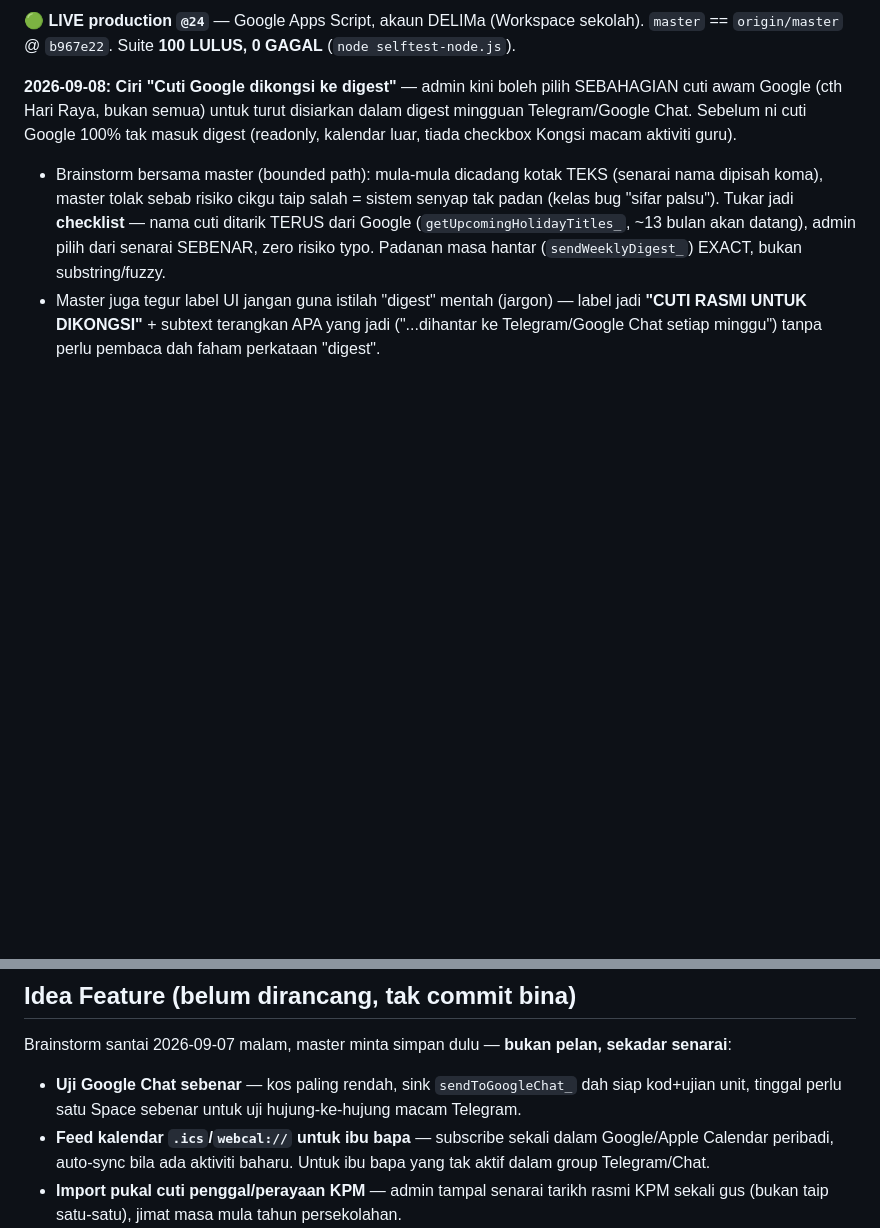
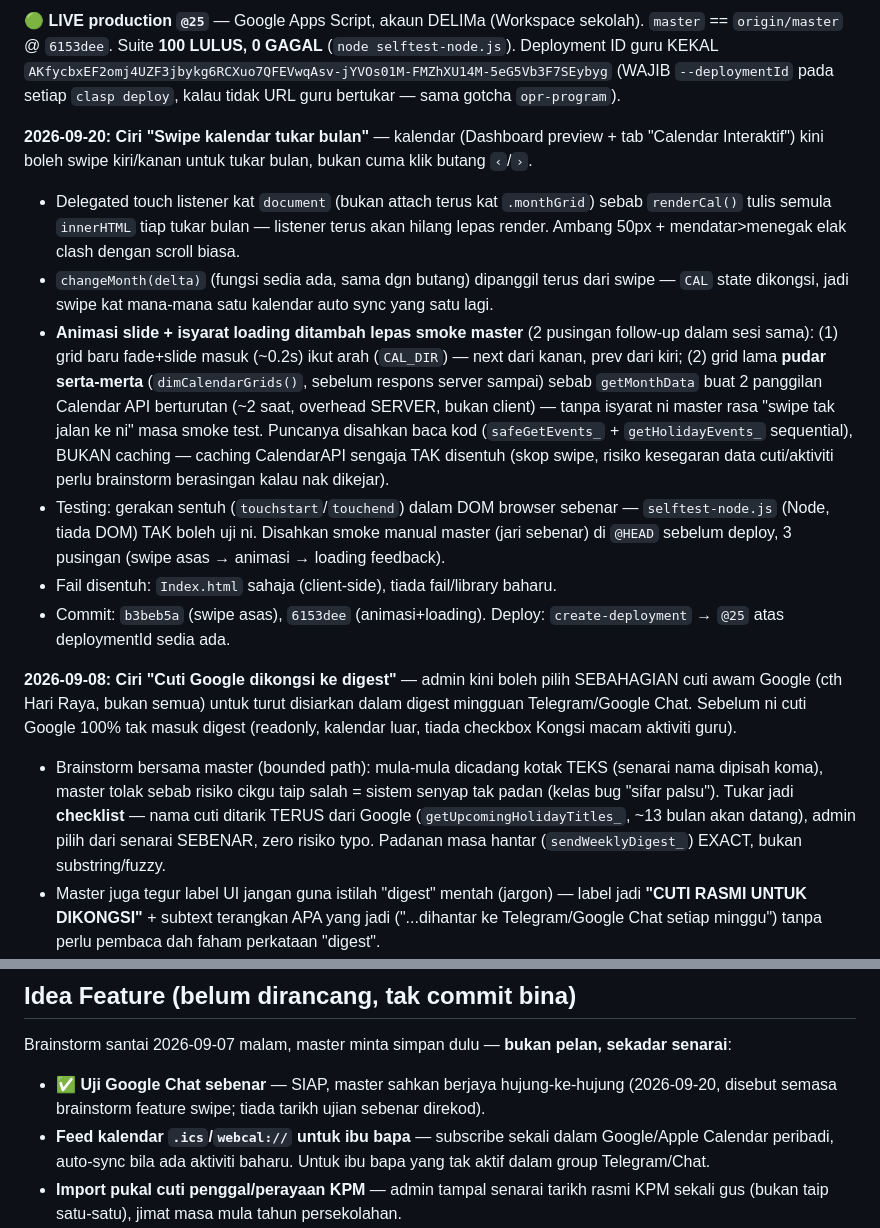
Before and after one commit to syazwanbmw-dev/takwim-digital, a Markdown page: MEMORY.md, 2 parts joined by grey strips. Drawn GitHub-style; blank space fills up the shorter version.

Commit message:
docs: kemas MEMORY.md -- feature swipe kalendar @25 + Google Chat disahkan siap
Co-Authored-By: Claude Sonnet 5 <noreply@anthropic.com>
Claude-Session: https://claude.ai/code/session_015zkZxbrkkKgGZqfBciuuXd

```diff
--- a/MEMORY.md
+++ b/MEMORY.md
@@ -7,6 +7,31 @@
 
-🟢 **LIVE production `@24`** — Google Apps Script, akaun DELIMa (Workspace sekolah).
-`master` == `origin/master` @ `b967e22`. Suite **100 LULUS, 0 GAGAL** (`node selftest-node.js`).
+🟢 **LIVE production `@25`** — Google Apps Script, akaun DELIMa (Workspace sekolah).
+`master` == `origin/master` @ `6153dee`. Suite **100 LULUS, 0 GAGAL** (`node selftest-node.js`).
+Deployment ID guru KEKAL `AKfycbxEF2omj4UZF3jbykg6RCXuo7QFEVwqAsv-jYVOs01M-FMZhXU14M-5eG5Vb3F7SEybyg`
+(WAJIB `--deploymentId` pada setiap `clasp deploy`, kalau tidak URL guru bertukar — sama gotcha
+`opr-program`).
+
+**2026-09-20: Ciri "Swipe kalendar tukar bulan"** — kalendar (Dashboard preview + tab "Calendar
+Interaktif") kini boleh swipe kiri/kanan untuk tukar bulan, bukan cuma klik butang `‹`/`›`.
+- Delegated touch listener kat `document` (bukan attach terus kat `.monthGrid`) sebab
+  `renderCal()` tulis semula `innerHTML` tiap tukar bulan — listener terus akan hilang lepas
+  render. Ambang 50px + mendatar>menegak elak clash dengan scroll biasa.
+- `changeMonth(delta)` (fungsi sedia ada, sama dgn butang) dipanggil terus dari swipe — `CAL`
+  state dikongsi, jadi swipe kat mana-mana satu kalendar auto sync yang satu lagi.
+- **Animasi slide + isyarat loading ditambah lepas smoke master** (2 pusingan follow-up dalam
+  sesi sama): (1) grid baru fade+slide masuk (~0.2s) ikut arah (`CAL_DIR`) — next dari kanan,
+  prev dari kiri; (2) grid lama **pudar serta-merta** (`dimCalendarGrids()`, sebelum respons
+  server sampai) sebab `getMonthData` buat 2 panggilan Calendar API berturutan (~2 saat,
+  overhead SERVER, bukan client) — tanpa isyarat ni master rasa "swipe tak jalan ke ni" masa
+  smoke test. Puncanya disahkan baca kod (`safeGetEvents_` + `getHolidayEvents_` sequential),
+  BUKAN caching — caching CalendarAPI sengaja TAK disentuh (skop swipe, risiko kesegaran data
+  cuti/aktiviti perlu brainstorm berasingan kalau nak dikejar).
+- Testing: gerakan sentuh (`touchstart`/`touchend`) dalam DOM browser sebenar — `selftest-node.js`
+  (Node, tiada DOM) TAK boleh uji ni. Disahkan smoke manual master (jari sebenar) di `@HEAD`
+  sebelum deploy, 3 pusingan (swipe asas → animasi → loading feedback).
+- Fail disentuh: `Index.html` sahaja (client-side), tiada fail/library baharu.
+- Commit: `b3beb5a` (swipe asas), `6153dee` (animasi+loading). Deploy: `create-deployment` →
+  `@25` atas deploymentId sedia ada.
 
 **2026-09-08: Ciri "Cuti Google dikongsi ke digest"** — admin kini boleh pilih SEBAHAGIAN
 cuti awam Google (cth Hari Raya, bukan semua) untuk turut disiarkan dalam digest mingguan
@@ -183,8 +208,8 @@ diikut lepas testing 7 Sept).
 
 Brainstorm santai 2026-09-07 malam, master minta simpan dulu — **bukan pelan, sekadar senarai**:
 
-- **Uji Google Chat sebenar** — kos paling rendah, sink `sendToGoogleChat_` dah siap kod+ujian
-  unit, tinggal perlu satu Space sebenar untuk uji hujung-ke-hujung macam Telegram.
+- ✅ **Uji Google Chat sebenar** — SIAP, master sahkan berjaya hujung-ke-hujung (2026-09-20,
+  disebut semasa brainstorm feature swipe; tiada tarikh ujian sebenar direkod).
 - **Feed kalendar `.ics`/`webcal://` untuk ibu bapa** — subscribe sekali dalam Google/Apple
   Calendar peribadi, auto-sync bila ada aktiviti baharu. Untuk ibu bapa yang tak aktif dalam
   group Telegram/Chat.
```
Also changed, not shown: other parts of MEMORY.md (+1 -1 lines).
